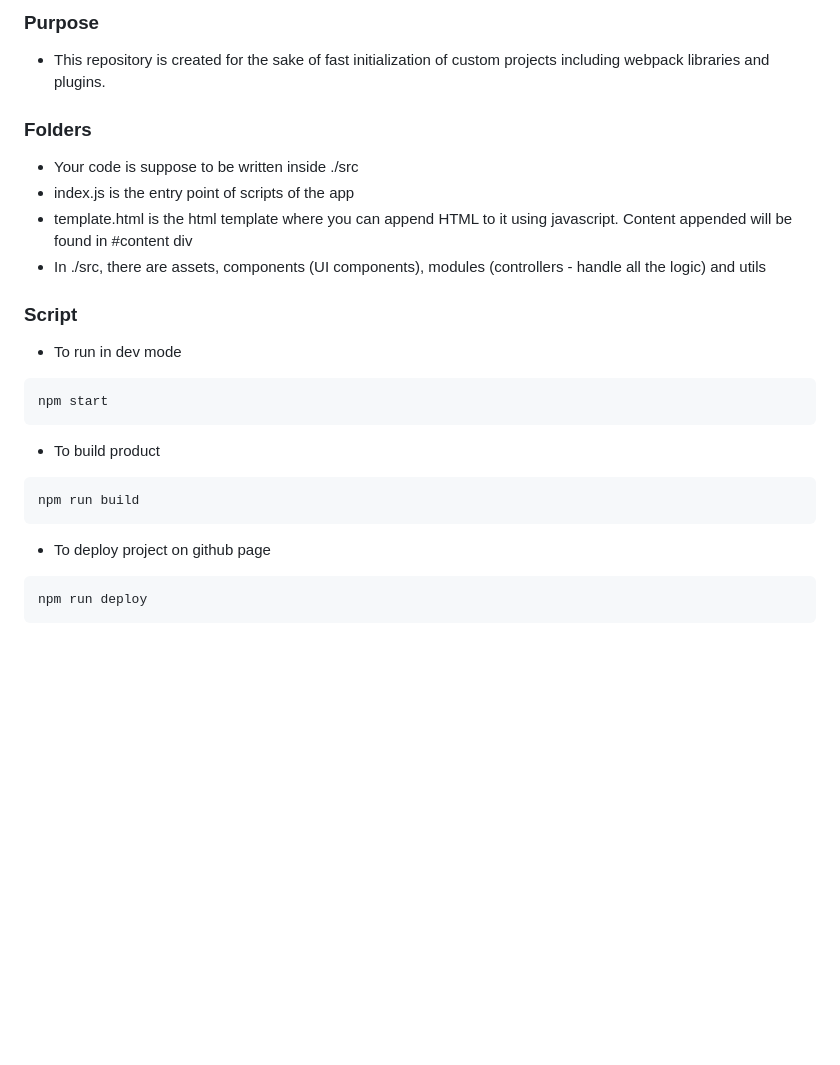
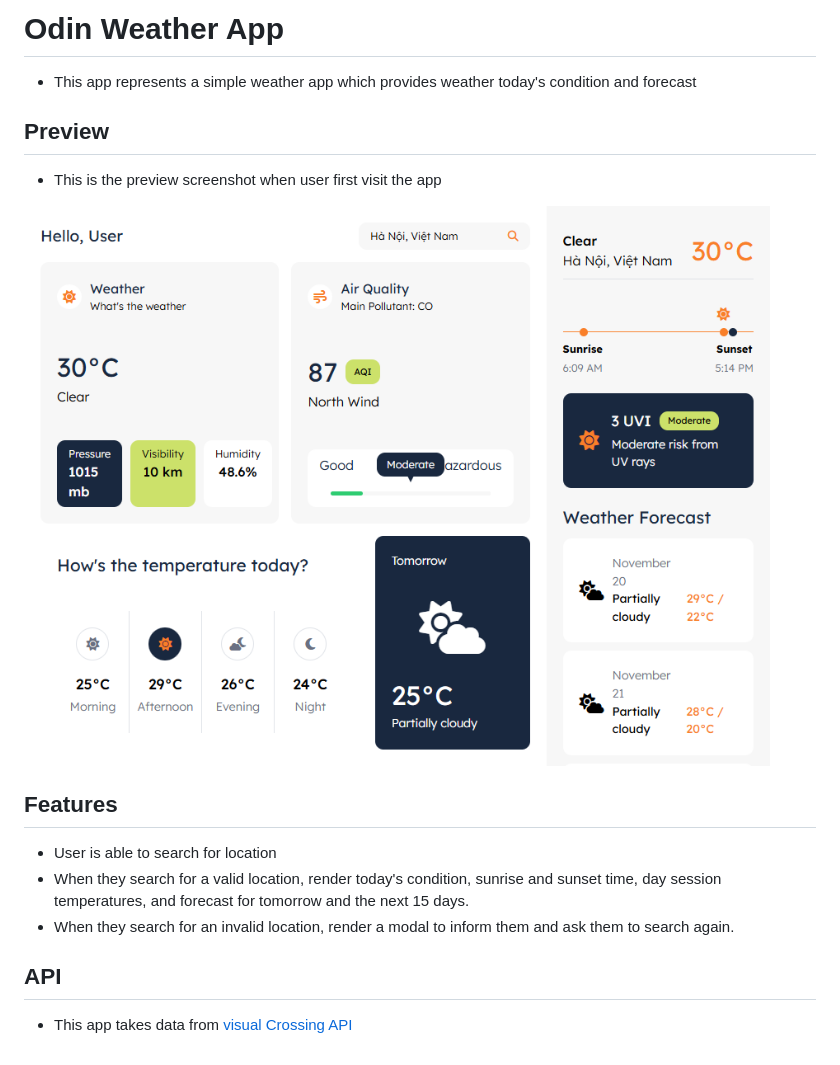
Before and after one commit to zadnap/odin-weather-app, a Markdown page: README.md, the part around the change. Rendered like a GitHub page; pictures changed too: src/assets/images/preview.png (added); blank space fills up the shorter version.

````diff
--- a/README.md
+++ b/README.md
@@ -1,30 +1,20 @@
-### Purpose
+# Odin Weather App
 
-- This repository is created for the sake of fast initialization of custom projects including webpack libraries and plugins.
+- This app represents a simple weather app which provides weather today's condition and forecast
 
-### Folders
+## Preview
 
-- Your code is suppose to be written inside ./src
-- index.js is the entry point of scripts of the app
-- template.html is the html template where you can append HTML to it using javascript. Content appended will be found in #content div
-- In ./src, there are assets, components (UI components), modules (controllers - handle all the logic) and utils
+- This is the preview screenshot when user first visit the app
 
-### Script
+![preview screenshot](./src/assets/images/preview.png)
 
-- To run in dev mode
+## Features
 
-```bash
-npm start
-```
+- User is able to search for location
+- When they search for a valid location, render today's condition, sunrise and sunset time, day session temperatures, and forecast for tomorrow and the next 15 days.
+- When they search for an invalid location, render a modal to inform them and ask them to search again.
 
-- To build product
+## API
 
-```bash
-npm run build
-```
-
-- To deploy project on github page
-
-```bash
-npm run deploy
-```
+- This app takes data from
+  [visual Crossing API](https://www.visualcrossing.com/resources/documentation/weather-api/timeline-weather-api/)
````
